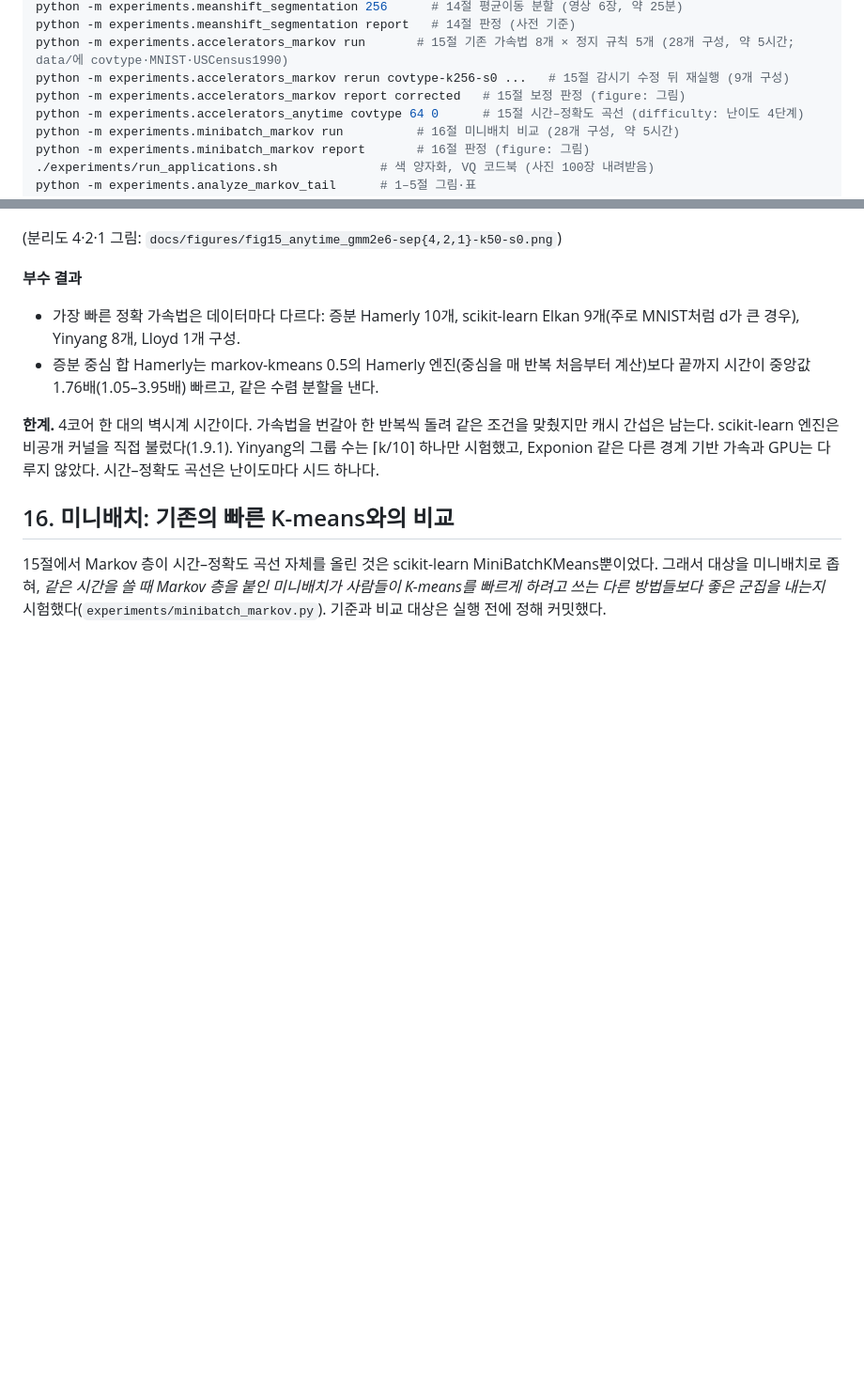
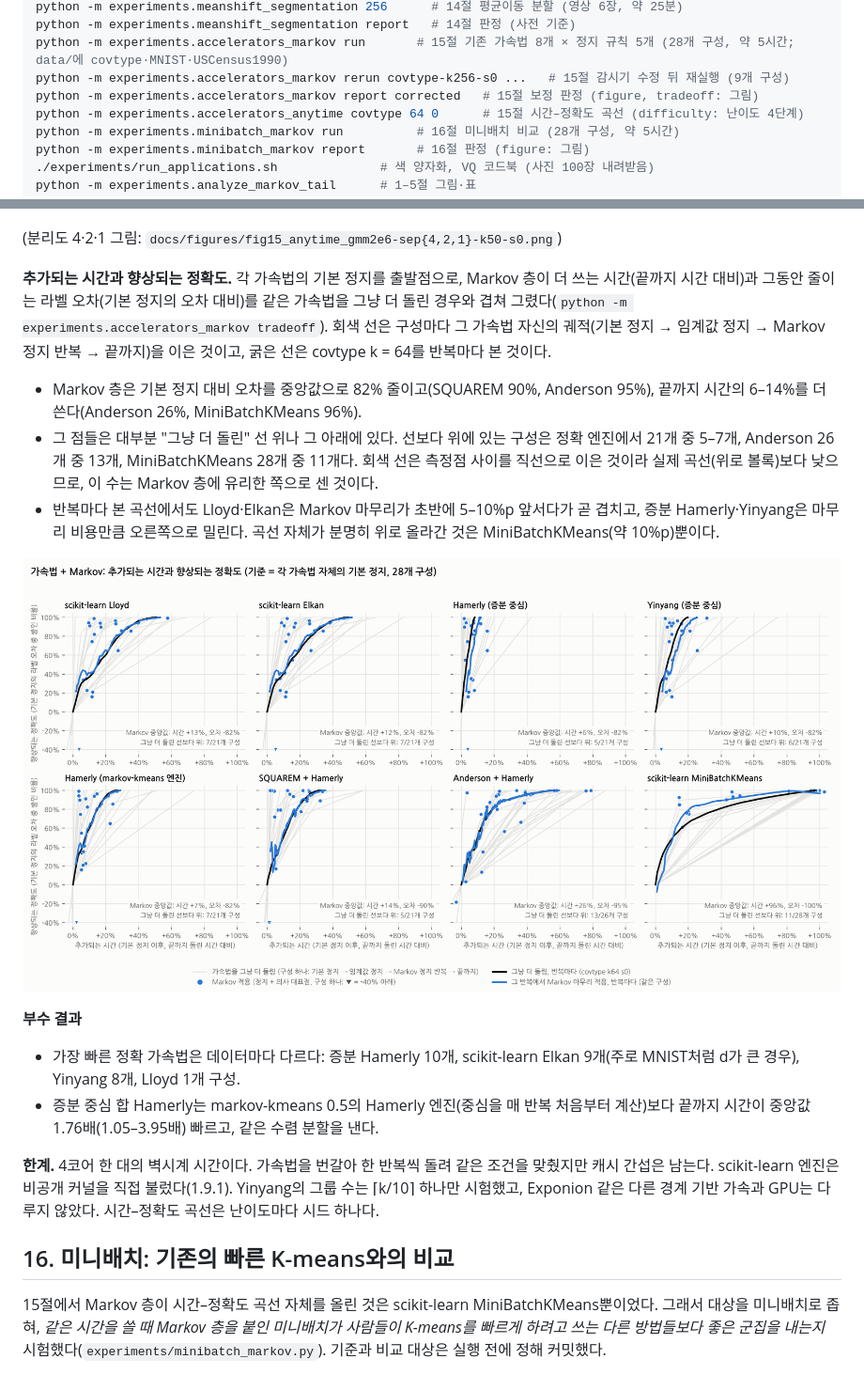
Before and after one commit to busimm3318/Markov-K-means, a Markdown page: docs/results.md, 2 parts joined by grey strips. Shown at 94% size. Rendered like a GitHub page; pictures changed too: docs/figures/fig17_accelerators_tradeoff.png (added); blank space fills up the shorter version.

```diff
--- a/docs/results.md
+++ b/docs/results.md
@@ -1530,7 +1530,7 @@ python -m experiments.meanshift_segmentation 256      # 14절 평균이동 분
 python -m experiments.meanshift_segmentation report   # 14절 판정 (사전 기준)
 python -m experiments.accelerators_markov run       # 15절 기존 가속법 8개 × 정지 규칙 5개 (28개 구성, 약 5시간; data/에 covtype·MNIST·USCensus1990)
 python -m experiments.accelerators_markov rerun covtype-k256-s0 ...   # 15절 감시기 수정 뒤 재실행 (9개 구성)
-python -m experiments.accelerators_markov report corrected   # 15절 보정 판정 (figure: 그림)
+python -m experiments.accelerators_markov report corrected   # 15절 보정 판정 (figure, tradeoff: 그림)
 python -m experiments.accelerators_anytime covtype 64 0      # 15절 시간–정확도 곡선 (difficulty: 난이도 4단계)
 python -m experiments.minibatch_markov run          # 16절 미니배치 비교 (28개 구성, 약 5시간)
 python -m experiments.minibatch_markov report       # 16절 판정 (figure: 그림)
@@ -1643,6 +1643,13 @@ Anderson에서는 차이가 더 크다(기본 정지 2.2%, 최대 37% → Markov
 
 (분리도 4·2·1 그림: `docs/figures/fig15_anytime_gmm2e6-sep{4,2,1}-k50-s0.png`)
 
+**추가되는 시간과 향상되는 정확도.** 각 가속법의 기본 정지를 출발점으로, Markov 층이 더 쓰는 시간(끝까지 시간 대비)과 그동안 줄이는 라벨 오차(기본 정지의 오차 대비)를 같은 가속법을 그냥 더 돌린 경우와 겹쳐 그렸다(`python -m experiments.accelerators_markov tradeoff`). 회색 선은 구성마다 그 가속법 자신의 궤적(기본 정지 → 임계값 정지 → Markov 정지 반복 → 끝까지)을 이은 것이고, 굵은 선은 covtype k = 64를 반복마다 본 것이다.
+* Markov 층은 기본 정지 대비 오차를 중앙값으로 82% 줄이고(SQUAREM 90%, Anderson 95%), 끝까지 시간의 6–14%를 더 쓴다(Anderson 26%, MiniBatchKMeans 96%).
+* 그 점들은 대부분 "그냥 더 돌린" 선 위나 그 아래에 있다. 선보다 위에 있는 구성은 정확 엔진에서 21개 중 5–7개, Anderson 26개 중 13개, MiniBatchKMeans 28개 중 11개다. 회색 선은 측정점 사이를 직선으로 이은 것이라 실제 곡선(위로 볼록)보다 낮으므로, 이 수는 Markov 층에 유리한 쪽으로 센 것이다.
+* 반복마다 본 곡선에서도 Lloyd·Elkan은 Markov 마무리가 초반에 5–10%p 앞서다가 곧 겹치고, 증분 Hamerly·Yinyang은 마무리 비용만큼 오른쪽으로 밀린다. 곡선 자체가 분명히 위로 올라간 것은 MiniBatchKMeans(약 10%p)뿐이다.
+
+![가속법 + Markov: 추가되는 시간과 향상되는 정확도](figures/fig17_accelerators_tradeoff.png)
+
 **부수 결과**
 * 가장 빠른 정확 가속법은 데이터마다 다르다: 증분 Hamerly 10개, scikit-learn Elkan 9개(주로 MNIST처럼 d가 큰 경우), Yinyang 8개, Lloyd 1개 구성.
 * 증분 중심 합 Hamerly는 markov-kmeans 0.5의 Hamerly 엔진(중심을 매 반복 처음부터 계산)보다 끝까지 시간이 중앙값 1.76배(1.05–3.95배) 빠르고, 같은 수렴 분할을 낸다.
```
Also changed, not shown: 1 other file.
